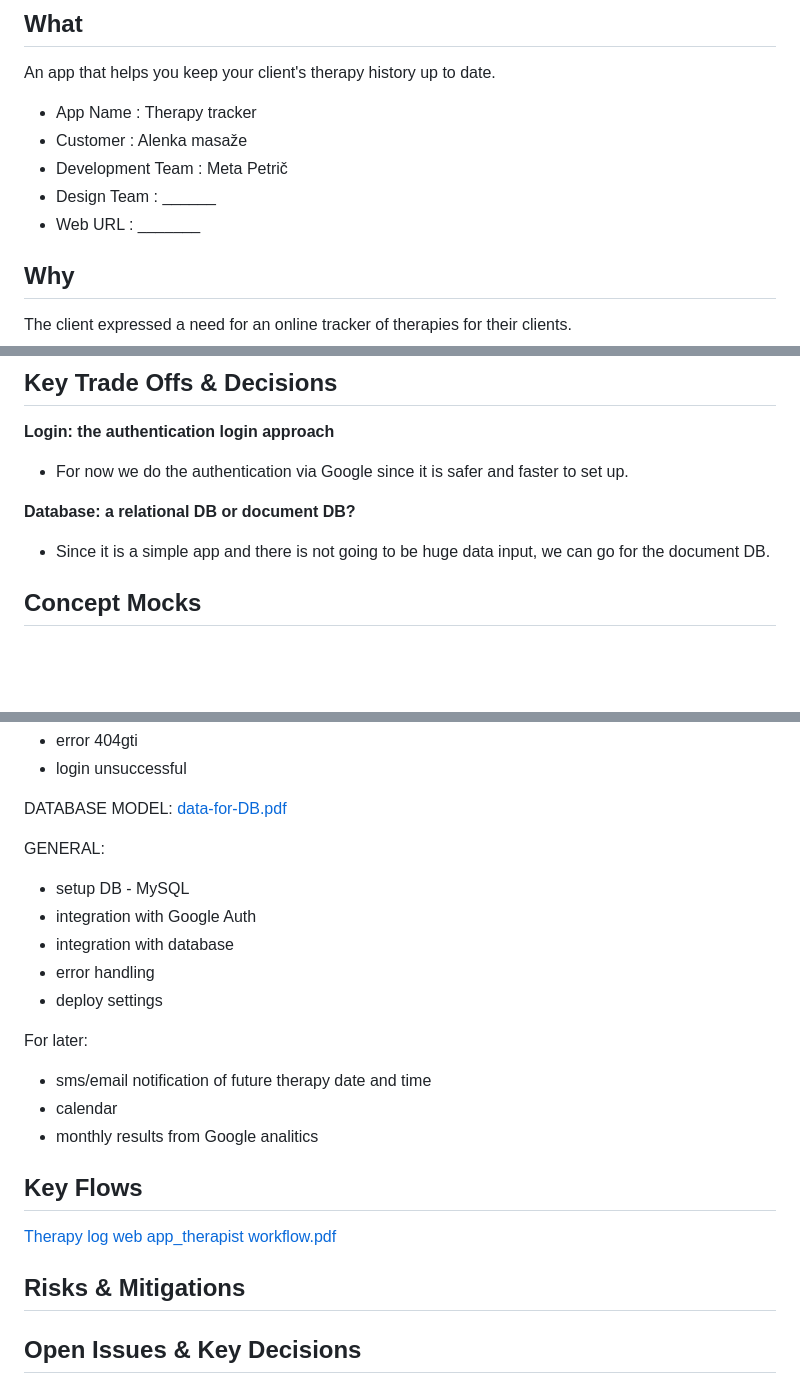
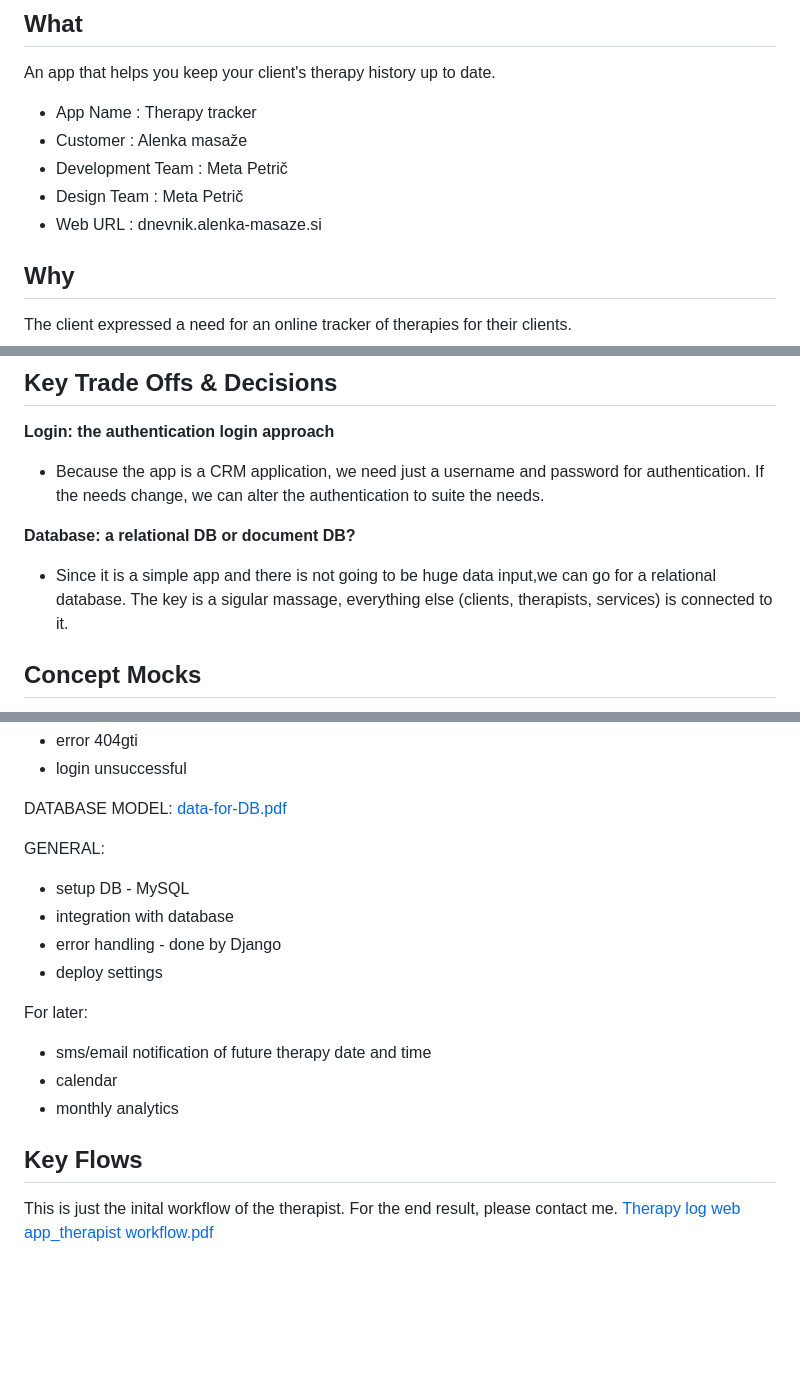
Before and after one commit to petmetic/therapy-tracker, a Markdown page: docs/README.md, 3 parts joined by grey strips. Drawn GitHub-style; blank space fills up the shorter version.

Commit message:
Update README.md (#146)

```diff
--- a/docs/README.md
+++ b/docs/README.md
@@ -7,8 +7,8 @@ An app that helps you keep your client's therapy history up to date.
 - App Name : Therapy tracker
 - Customer : Alenka masaže
 - Development Team : Meta Petrič
-- Design Team : ______
-- Web URL : _______
+- Design Team : Meta Petrič
+- Web URL : dnevnik.alenka-masaze.si
 
 ## Why
 
@@ -81,9 +73,9 @@ For the app we need:
 
 ## Key Trade Offs & Decisions
 **Login: the authentication login approach**
-- For now we do the authentication via Google since it is safer and faster to set up.
+- Because the app is a CRM application, we need just a username and password for authentication. If the needs change, we can alter the authentication to suite the needs.
 
 **Database: a relational DB or document DB?**
-- Since it is a simple app and there is not going to be huge data input, we can go for the document DB.
+- Since it is a simple app and there is not going to be huge data input,we can go for a relational database. The key is a sigular massage, everything else (clients, therapists, services) is connected to it.
 
 ## Concept Mocks
@@ -192,27 +181,17 @@ DATABASE MODEL:
 
 GENERAL:
 - setup DB - MySQL
-- integration with Google Auth
 - integration with database
-- error handling
+- error handling - done by Django
 - deploy settings
 
 
 For later:
 - sms/email notification of future therapy date and time
 - calendar
-- monthly results from Google analitics
+- monthly analytics
 
 
 ## Key Flows
+This is just the inital workflow of the therapist. For the end result, please contact me.
 [Therapy log web app_therapist workflow.pdf](Therapy%20log%20web%20app_therapist%20workflow.pdf)
-
-
-
-## Risks & Mitigations
-
-
-## Open Issues & Key Decisions
-
-
-[//]: # (## Appendix: Research)
```
Also changed, not shown: other parts of docs/README.md (+1 -12 lines).
